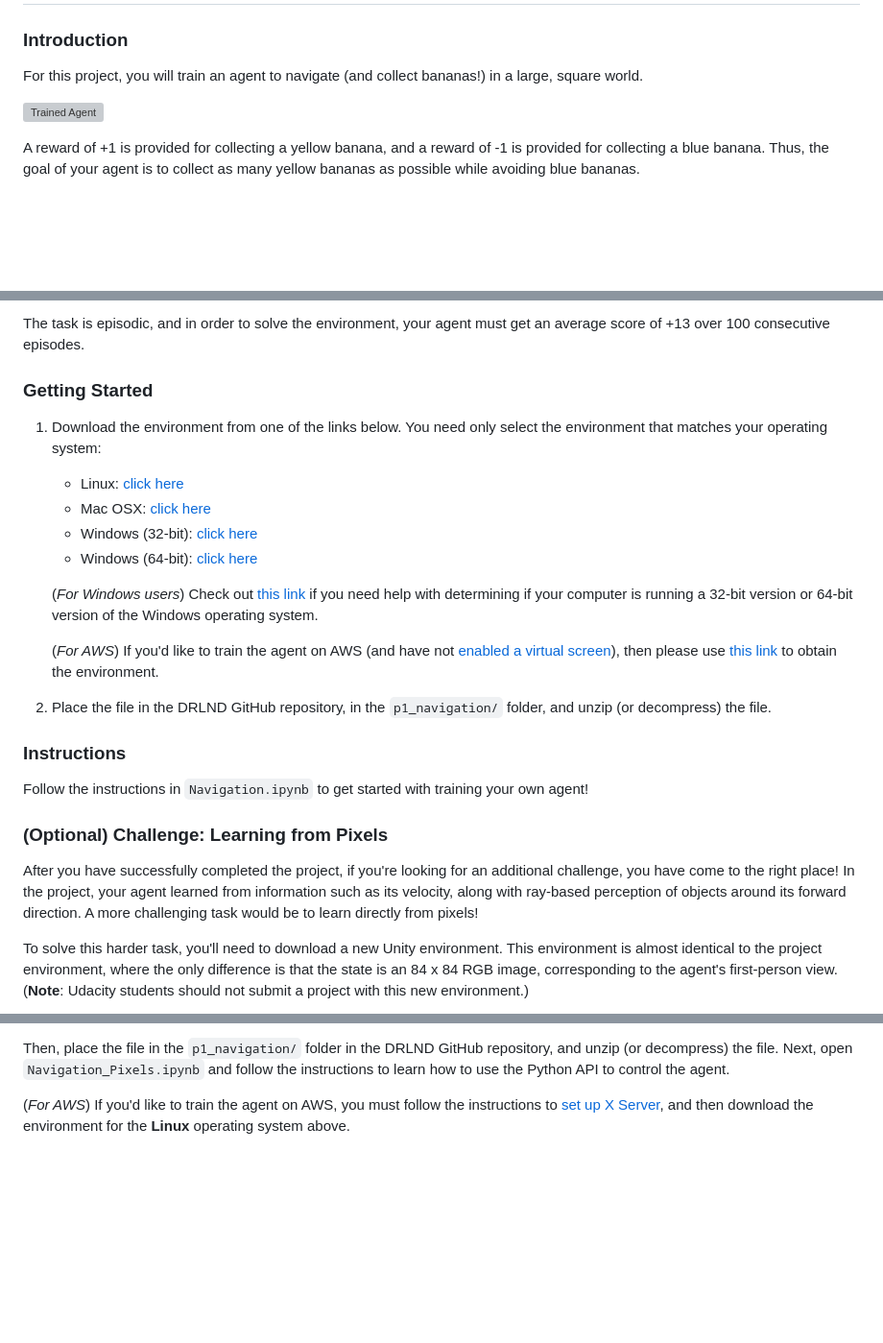
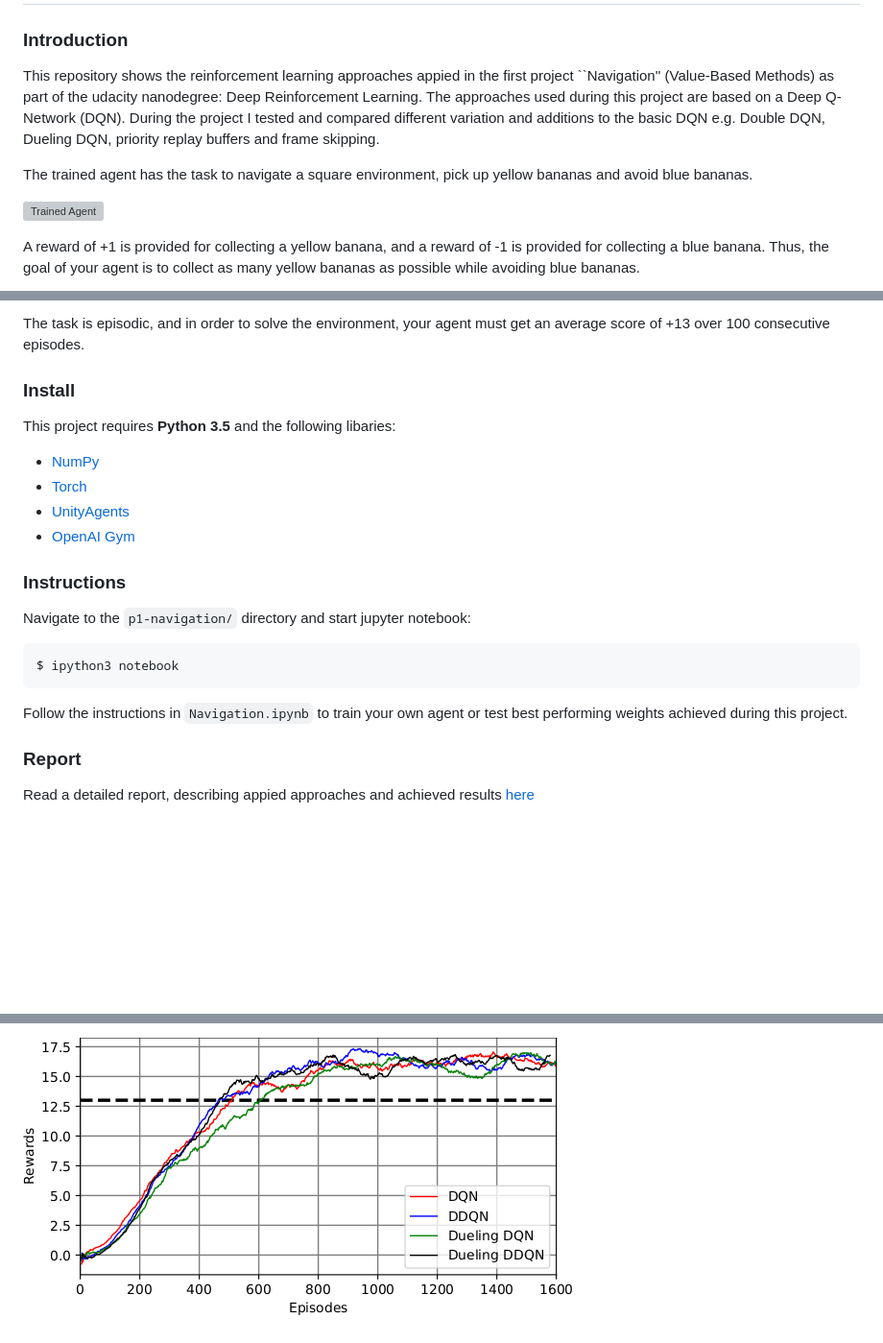
Before and after one commit to bbroecker/p1-navigation, a Markdown page: README.md, 3 parts joined by grey strips. Shown: that part at 96% size. Drawn GitHub-style; pictures changed too: figures/network_types.png (added); blank space fills up the shorter version; grey boxes are pictures that could not be loaded.

Commit message:
Report + iomages

````diff
--- a/README.md
+++ b/README.md
@@ -6,7 +6,12 @@
 
 ### Introduction
 
-For this project, you will train an agent to navigate (and collect bananas!) in a large, square world.
+This repository shows the reinforcement learning approaches appied in the first project ``Navigation'' (Value-Based Methods) as
+part of the udacity nanodegree: Deep Reinforcement Learning. The approaches used during this project are based
+on a Deep Q-Network (DQN).
+During the project I tested and compared different variation and additions to the basic DQN e.g. Double DQN, Dueling DQN, priority replay buffers and frame skipping.
+
+The trained agent has the task to navigate a square environment, pick up yellow bananas and avoid blue bananas.
 
 ![Trained Agent][image1]
 
@@ -20,27 +25,25 @@ The state space has 37 dimensions and contains the agent's velocity, along with
 
 The task is episodic, and in order to solve the environment, your agent must get an average score of +13 over 100 consecutive episodes.
 
-### Getting Started
 
-1. Download the environment from one of the links below.  You need only select the environment that matches your operating system:
-    - Linux: [click here](https://s3-us-west-1.amazonaws.com/udacity-drlnd/P1/Banana/Banana_Linux.zip)
-    - Mac OSX: [click here](https://s3-us-west-1.amazonaws.com/udacity-drlnd/P1/Banana/Banana.app.zip)
-    - Windows (32-bit): [click here](https://s3-us-west-1.amazonaws.com/udacity-drlnd/P1/Banana/Banana_Windows_x86.zip)
-    - Windows (64-bit): [click here](https://s3-us-west-1.amazonaws.com/udacity-drlnd/P1/Banana/Banana_Windows_x86_64.zip)
+### Install
+This project requires **Python 3.5** and the following libaries:
 
-    (_For Windows users_) Check out [this link](https://support.microsoft.com/en-us/help/827218/how-to-determine-whether-a-computer-is-running-a-32-bit-version-or-64) if you need help with determining if your computer is running a 32-bit version or 64-bit version of the Windows operating system.
-
-    (_For AWS_) If you'd like to train the agent on AWS (and have not [enabled a virtual screen](https://github.com/Unity-Technologies/ml-agents/blob/master/docs/Training-on-Amazon-Web-Service.md)), then please use [this link](https://s3-us-west-1.amazonaws.com/udacity-drlnd/P1/Banana/Banana_Linux_NoVis.zip) to obtain the environment.
-
-2. Place the file in the DRLND GitHub repository, in the `p1_navigation/` folder, and unzip (or decompress) the file.
+- [NumPy](http://www.numpy.org/)
+- [Torch](https://pytorch.org)
+- [UnityAgents](https://github.com/Unity-Technologies/ml-agents)
+- [OpenAI Gym](https://gym.openai.com)
 
 ### Instructions
 
-Follow the instructions in `Navigation.ipynb` to get started with training your own agent!
+Navigate to the `p1-navigation/` directory and start jupyter notebook:
 
-### (Optional) Challenge: Learning from Pixels
+```shell
+$ ipython3 notebook
+```
+Follow the instructions in `Navigation.ipynb` to train your own agent or test best performing weights achieved during this project.
 
-After you have successfully completed the project, if you're looking for an additional challenge, you have come to the right place!  In the project, your agent learned from information such as its velocity, along with ray-based perception of objects around its forward direction.  A more challenging task would be to learn directly from pixels!
+### Report
 
-To solve this harder task, you'll need to download a new Unity environment.  This environment is almost identical to the project environment, where the only difference is that the state is an 84 x 84 RGB image, corresponding to the agent's first-person view.  (**Note**: Udacity students should not submit a project with this new environment.)
+Read a detailed report, describing appied approaches and achieved results [here](https://github.com/bbroecker/p1-navigation/blob/master/Report.pdf)
 
@@ -52,4 +50,2 @@ You need only select the environment that matches your operating system:
 
-Then, place the file in the `p1_navigation/` folder in the DRLND GitHub repository, and unzip (or decompress) the file.  Next, open `Navigation_Pixels.ipynb` and follow the instructions to learn how to use the Python API to control the agent.
-
-(_For AWS_) If you'd like to train the agent on AWS, you must follow the instructions to [set up X Server](https://github.com/Unity-Technologies/ml-agents/blob/master/docs/Training-on-Amazon-Web-Service.md), and then download the environment for the **Linux** operating system above.
+![Result](https://github.com/bbroecker/p1-navigation/blob/master/figures/network_types.png)
````
Also changed, not shown: other parts of README.md (+0 -5 lines), figures/environment.png (added), 5 other files.
